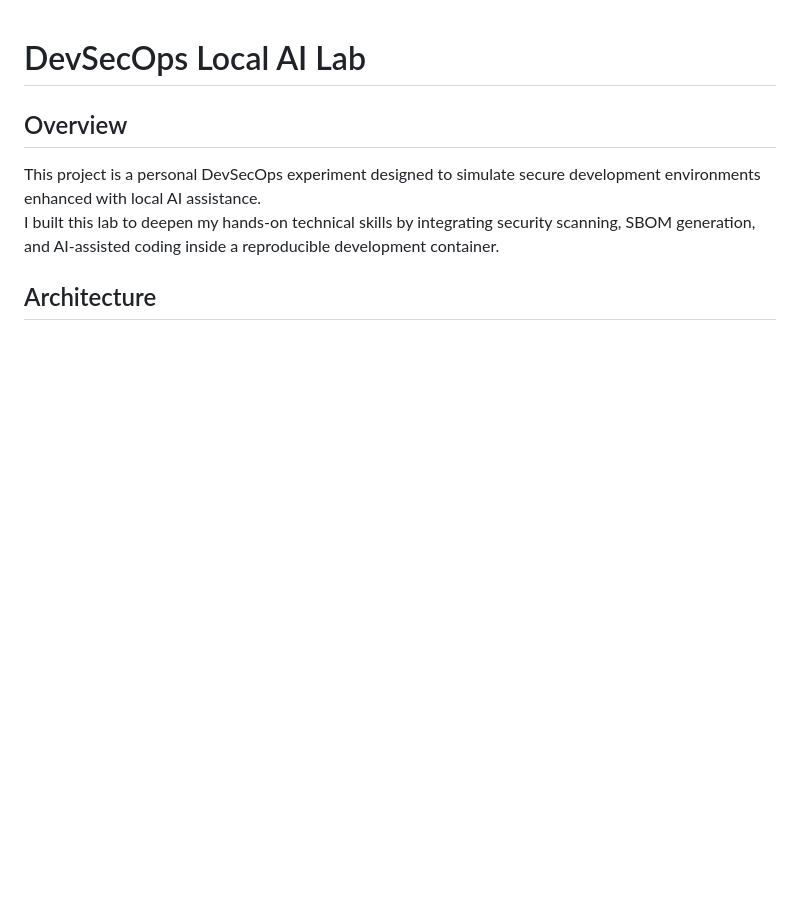
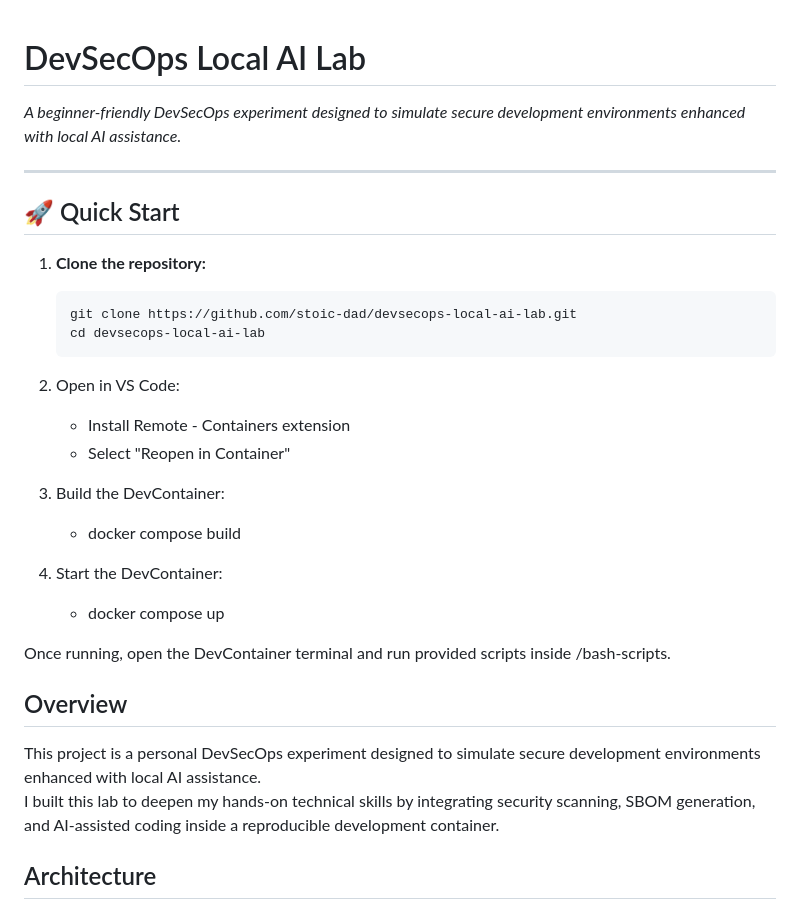
Before and after one commit to stoic-dad/devsecops-local-ai-lab, a Markdown page: README.md, the part around the change. Drawn GitHub-style; blank space fills up the shorter version.

Commit message:
docs: add Quick Start instructions to README (thanks @madebygps)

````diff
--- a/README.md
+++ b/README.md
@@ -1,4 +1,30 @@
 # DevSecOps Local AI Lab
+
+_A beginner-friendly DevSecOps experiment designed to simulate secure development environments enhanced with local AI assistance._
+
+---
+
+## 🚀 Quick Start
+
+1. **Clone the repository:**
+
+   ```bash
+   git clone https://github.com/stoic-dad/devsecops-local-ai-lab.git
+   cd devsecops-local-ai-lab
+2. Open in VS Code:
+
+    - Install Remote - Containers extension
+    - Select "Reopen in Container"
+
+3.	Build the DevContainer:
+
+	- docker compose build
+
+4.	Start the DevContainer:
+
+	- docker compose up
+
+Once running, open the DevContainer terminal and run provided scripts inside /bash-scripts.
 
 ## Overview
 This project is a personal DevSecOps experiment designed to simulate secure development environments enhanced with local AI assistance.
````
